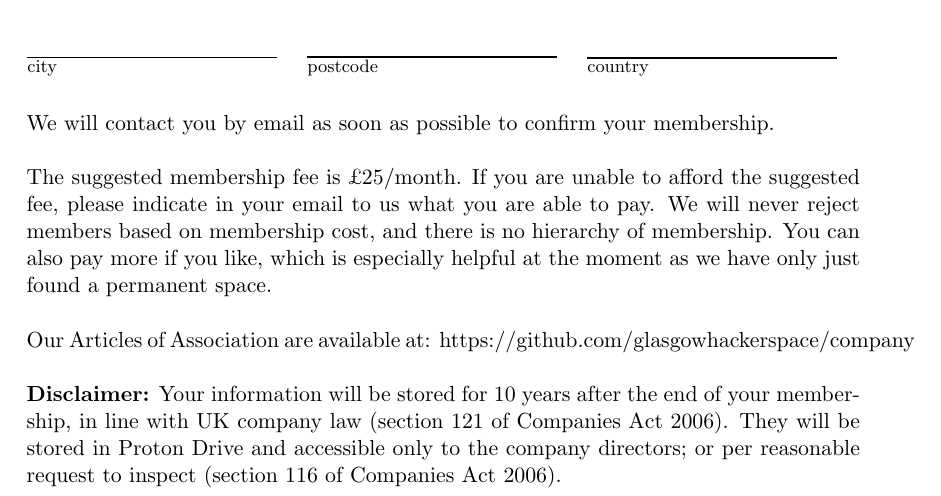
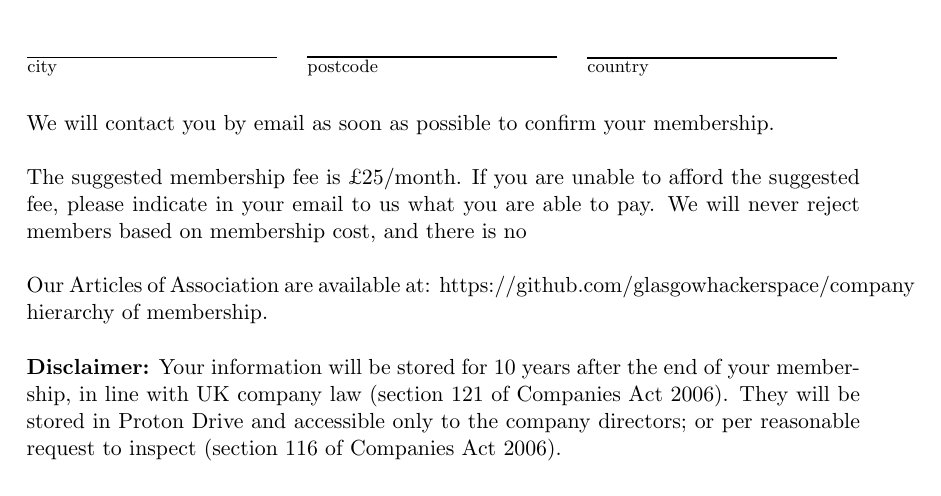
Before and after one commit to glasgowhackerspace/company, a LaTeX document (membership-form.tex): part of the page, cut so that both start at the same text. Compiled offline with pdfLaTeX.

Commit message:
Remove additional wording on membership fees

```diff
--- a/membership-form.tex
+++ b/membership-form.tex
@@ -77,10 +77,9 @@
   The suggested membership fee is £25/month. If you are unable to afford the
   suggested fee, please indicate in your email to us what you are able to pay.
   We will never reject members based on membership cost, and there is no
-  hierarchy of membership. You can also pay more if you like, which is especially
-  helpful at the moment as we have only just found a permanent space.
 
   Our Articles of Association are available at: https://github.com/glasgowhackerspace/company
+  hierarchy of membership.
 
   \textbf{Disclaimer:} Your information will be stored for 10 years after the end
   of your membership, in line with UK company law (section 121 of Companies Act
```
